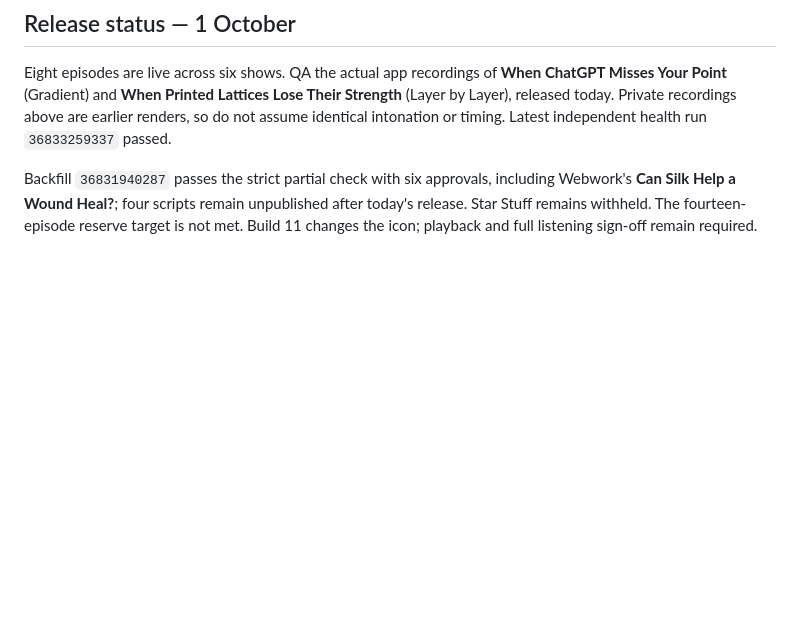
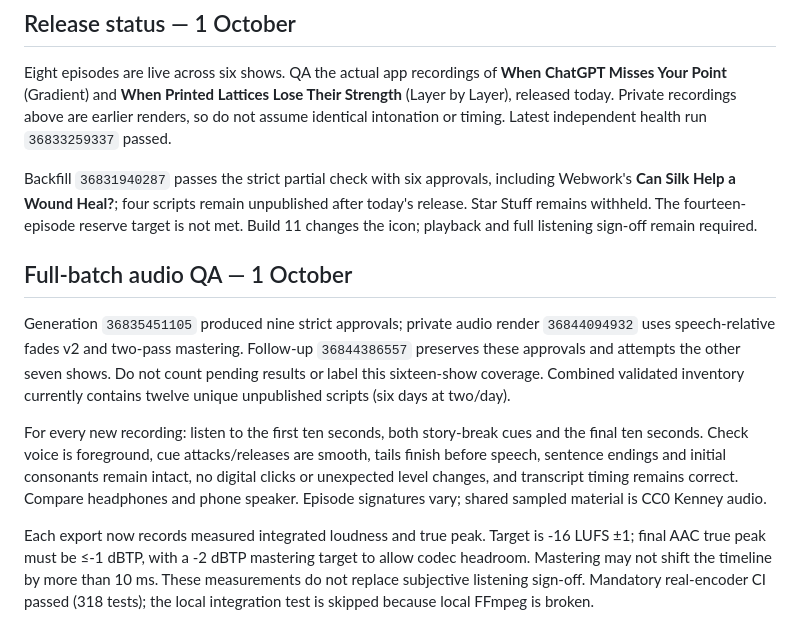
Before and after one commit to xmevans10/aipodcasts, a Markdown page: docs/QA-BUILD-10.md, the part around the change. Drawn GitHub-style; blank space fills up the shorter version.

```diff
--- a/docs/QA-BUILD-10.md
+++ b/docs/QA-BUILD-10.md
@@ -54,3 +54,11 @@ subjective full-audio sign-off is claimed. No simulator was launched.
 Eight episodes are live across six shows. QA the actual app recordings of **When ChatGPT Misses Your Point** (Gradient) and **When Printed Lattices Lose Their Strength** (Layer by Layer), released today. Private recordings above are earlier renders, so do not assume identical intonation or timing. Latest independent health run `36833259337` passed.
 
 Backfill `36831940287` passes the strict partial check with six approvals, including Webwork's **Can Silk Help a Wound Heal?**; four scripts remain unpublished after today's release. Star Stuff remains withheld. The fourteen-episode reserve target is not met. Build 11 changes the icon; playback and full listening sign-off remain required.
+
+## Full-batch audio QA — 1 October
+
+Generation `36835451105` produced nine strict approvals; private audio render `36844094932` uses speech-relative fades v2 and two-pass mastering. Follow-up `36844386557` preserves these approvals and attempts the other seven shows. Do not count pending results or label this sixteen-show coverage. Combined validated inventory currently contains twelve unique unpublished scripts (six days at two/day).
+
+For every new recording: listen to the first ten seconds, both story-break cues and the final ten seconds. Check voice is foreground, cue attacks/releases are smooth, tails finish before speech, sentence endings and initial consonants remain intact, no digital clicks or unexpected level changes, and transcript timing remains correct. Compare headphones and phone speaker. Episode signatures vary; shared sampled material is CC0 Kenney audio.
+
+Each export now records measured integrated loudness and true peak. Target is -16 LUFS ±1; final AAC true peak must be ≤-1 dBTP, with a -2 dBTP mastering target to allow codec headroom. Mastering may not shift the timeline by more than 10 ms. These measurements do not replace subjective listening sign-off. Mandatory real-encoder CI passed (318 tests); the local integration test is skipped because local FFmpeg is broken.
```
Also changed, not shown: docs/PRODUCT-ROADMAP.md (+6 -1 lines).
